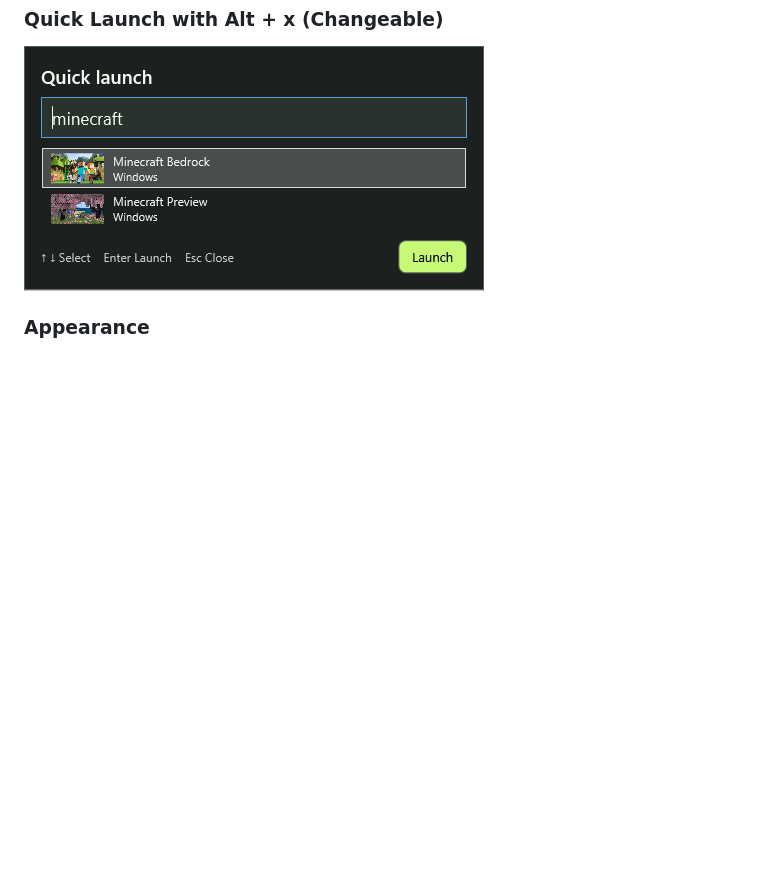
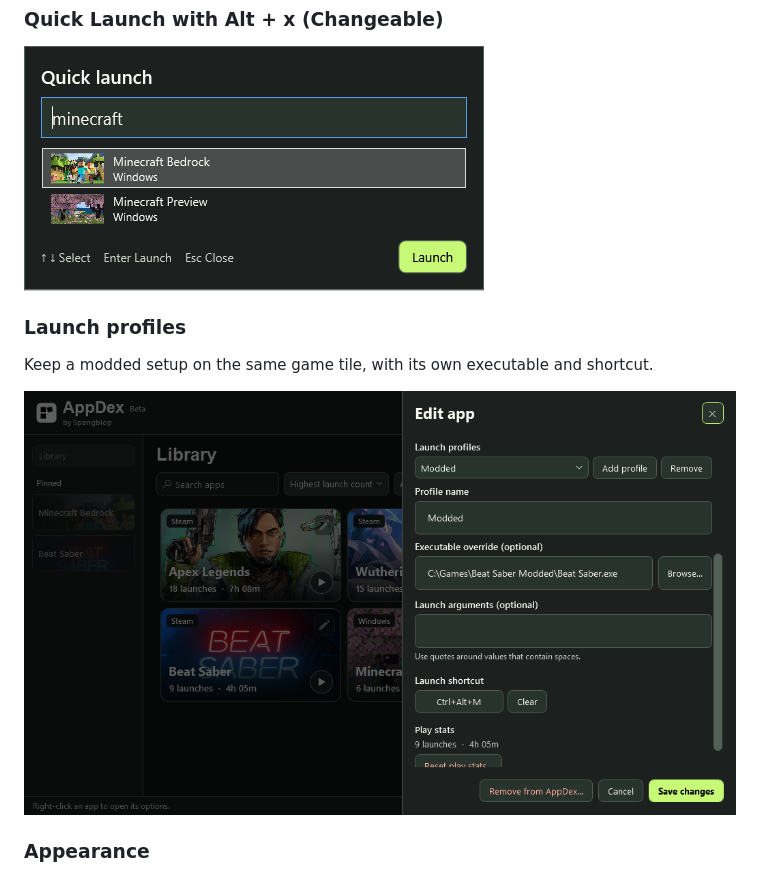
Before and after one commit to spangblop/AppDex, a Markdown page: README.md, the part around the change. Rendered like a GitHub page; pictures changed too: docs/screenshots/modded-profile.png (added); blank space fills up the shorter version.

Commit message:
Show a modded launch profile in the README

```diff
--- a/README.md
+++ b/README.md
@@ -17,6 +17,12 @@ Download the Windows ZIP from [Releases](../../releases), extract it, and open `
 
 ![AppDex Quick Launch showing search results for Minecraft](docs/screenshots/quick-launch.png)
 
+### Launch profiles
+
+Keep a modded setup on the same game tile, with its own executable and shortcut.
+
+![AppDex Edit app panel showing a Modded launch profile for Beat Saber](docs/screenshots/modded-profile.png)
+
 ### Appearance
 
 ![AppDex Appearance settings showing artwork layout and tile sizing controls](docs/screenshots/appearance.png)
```
